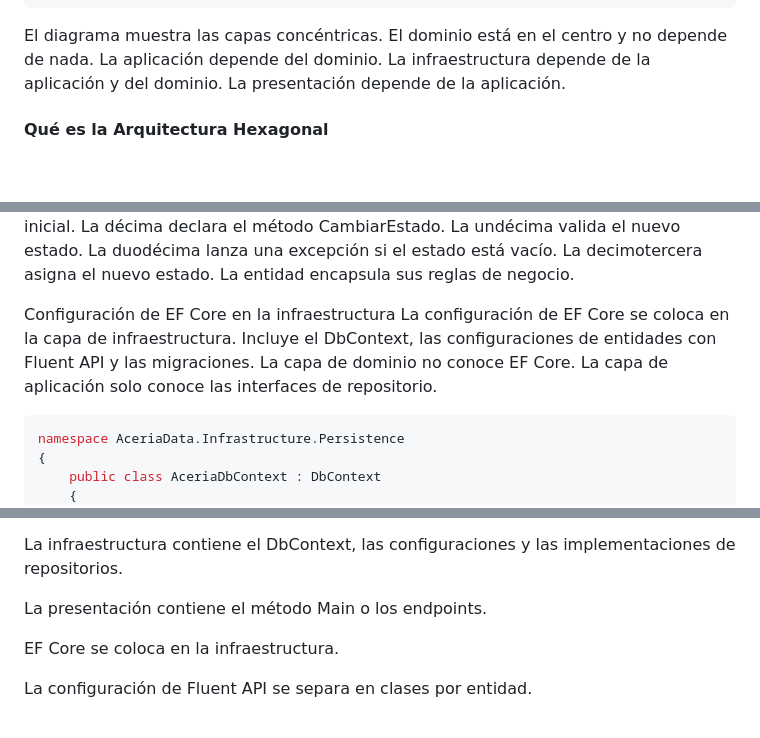
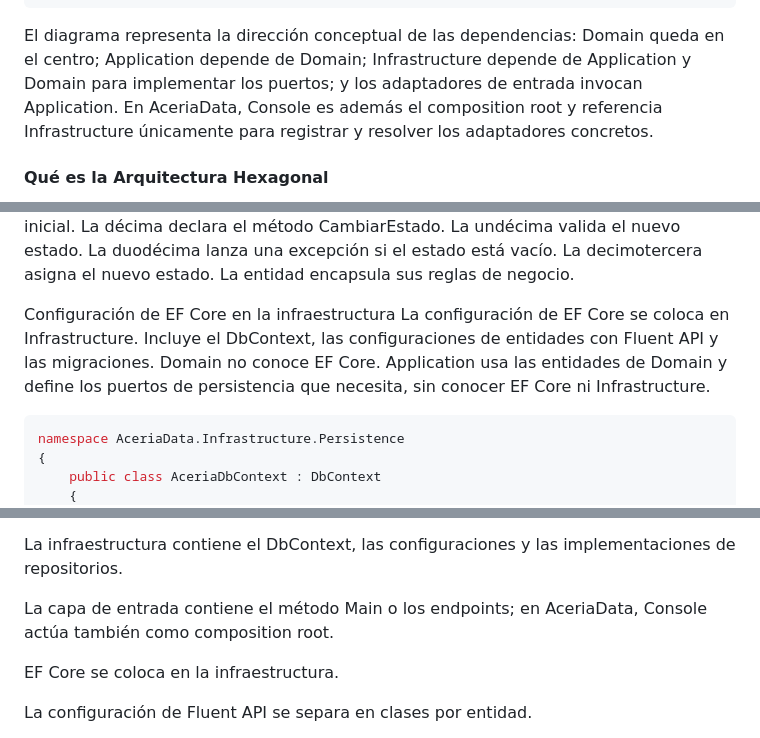
Before and after one commit to jaimecopilot/CURSO-ENTITY-FRAMEWORK-CORE-8, a Markdown page: M02/TEORIA/M02_TEORIA.md, 3 parts joined by grey strips. Drawn GitHub-style; blank space fills up the shorter version.

Commit message:
docs: completar alineación arquitectónica de teoría M2

````diff
--- a/M02/TEORIA/M02_TEORIA.md
+++ b/M02/TEORIA/M02_TEORIA.md
@@ -3247,7 +3247,7 @@ La arquitectura limpia es un conjunto de principios de diseño que organizan el
 │  └───────────────────────────────────┘  │
 └─────────────────────────────────────────┘
 ```
-El diagrama muestra las capas concéntricas. El dominio está en el centro y no depende de nada. La aplicación depende del dominio. La infraestructura depende de la aplicación y del dominio. La presentación depende de la aplicación.
+El diagrama representa la dirección conceptual de las dependencias: Domain queda en el centro; Application depende de Domain; Infrastructure depende de Application y Domain para implementar los puertos; y los adaptadores de entrada invocan Application. En AceriaData, Console es además el composition root y referencia Infrastructure únicamente para registrar y resolver los adaptadores concretos.
 
 #### Qué es la Arquitectura Hexagonal
 La Arquitectura Hexagonal, también conocida como arquitectura de puertos y adaptadores, es una variante de la arquitectura limpia que enfatiza la separación entre el núcleo de la aplicación y los adaptadores externos. El núcleo contiene la lógica de negocio y define los puertos, que son interfaces que expresan lo que el núcleo necesita del exterior. Los adaptadores son las implementaciones concretas de esos puertos: adaptadores de entrada (controladores, endpoints) y adaptadores de salida (repositorios, servicios externos).
@@ -3488,7 +3488,7 @@ public class OrdenFabricacion
 La primera línea declara la clase. La segunda declara la propiedad Id con setter privado. La tercera declara la propiedad NumeroOrden. La cuarta declara la propiedad Cliente. La quinta declara la propiedad Estado. La sexta declara el constructor. La séptima asigna el número de orden. La octava asigna el cliente. La novena asigna el estado inicial. La décima declara el método CambiarEstado. La undécima valida el nuevo estado. La duodécima lanza una excepción si el estado está vacío. La decimotercera asigna el nuevo estado. La entidad encapsula sus reglas de negocio.
 
 Configuración de EF Core en la infraestructura
-La configuración de EF Core se coloca en la capa de infraestructura. Incluye el DbContext, las configuraciones de entidades con Fluent API y las migraciones. La capa de dominio no conoce EF Core. La capa de aplicación solo conoce las interfaces de repositorio.
+La configuración de EF Core se coloca en Infrastructure. Incluye el DbContext, las configuraciones de entidades con Fluent API y las migraciones. Domain no conoce EF Core. Application usa las entidades de Domain y define los puertos de persistencia que necesita, sin conocer EF Core ni Infrastructure.
 
 ```csharp
 namespace AceriaData.Infrastructure.Persistence
@@ -3553,7 +3553,7 @@ Application contiene los casos de uso y los puertos de persistencia, incluidos I
 
 La infraestructura contiene el DbContext, las configuraciones y las implementaciones de repositorios.
 
-La presentación contiene el método Main o los endpoints.
+La capa de entrada contiene el método Main o los endpoints; en AceriaData, Console actúa también como composition root.
 
 EF Core se coloca en la infraestructura.
 
````
Also changed, not shown: other parts of M02/TEORIA/M02_TEORIA.md (+1 -1 lines).
